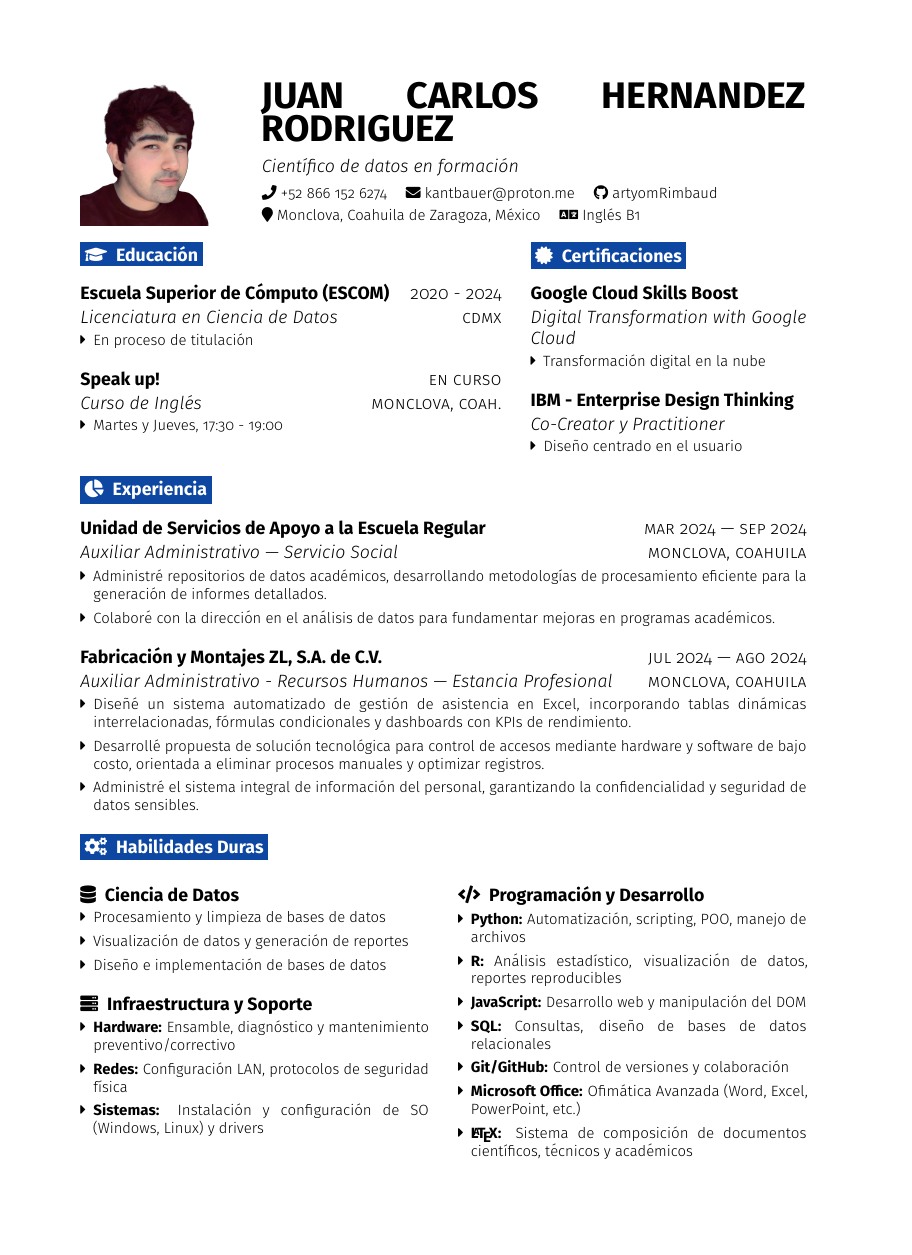
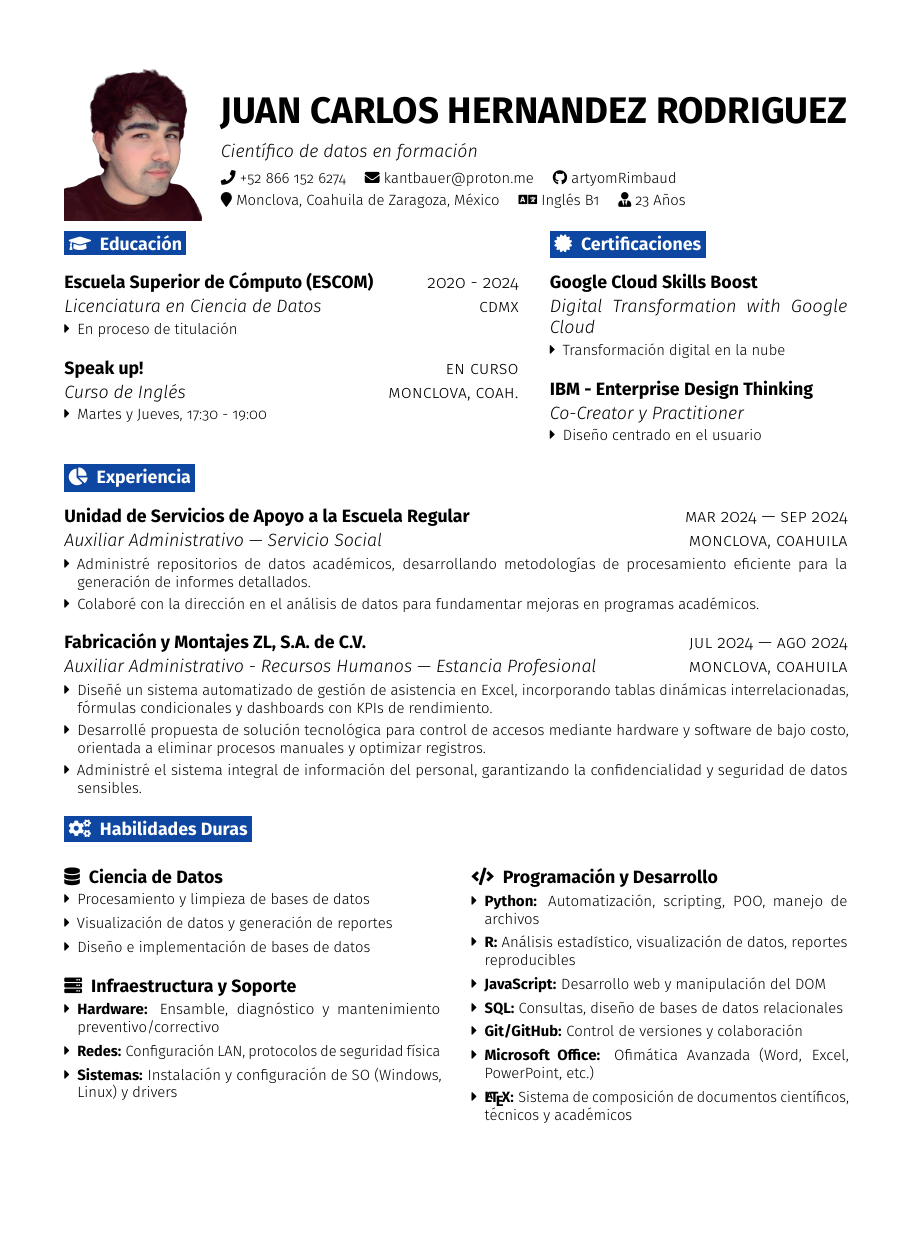
Before and after one commit to artyomRimbaud/cv-latex, a LaTeX document (main.tex): page 1 of 2, the shorter picture padded with empty space. Compiled offline with pdfLaTeX.

Commit message:
Update CV layout and content

```diff
--- a/main.tex
+++ b/main.tex
@@ -27,11 +27,13 @@
 %=============================================================================
 \usepackage{geometry}
 \geometry{
-  a4paper,
-  margin=0.75in,
-  top=0.75in,
-  bottom=0.75in
+  paperwidth=8.5in,    % 21.59 cm
+  paperheight=11in,    % 27.94 cm
+  margin=0.6in,
+  top=0.6in,
+  bottom=0.6in
 }
+
 \pagestyle{empty}                        % Sin números de página
 \setcounter{secnumdepth}{0}             % Sin numeración de secciones
 
@@ -116,15 +118,16 @@
     \includegraphics[width=\linewidth]{elements/Juan_Hernandez_Foto.png}
   \end{minipage}\hfill
   % Nombre e información de contacto
-  \begin{minipage}[c]{0.75\textwidth}
-    \vspace{0cm}
+  \begin{minipage}[c]{0.8\textwidth} % Ajuste de alineación Horizontal
+    \vspace{0.5cm} % Ajuste de alineación Vertical
     {\Huge\bfseries JUAN CARLOS HERNANDEZ RODRIGUEZ} \\[0.3cm]
     {\large\itshape Científico de datos en formación} \\[0.2cm]
     \faPhone\ \href{tel:+528661526274}{+52 866 152 6274} \quad
     \faEnvelope\ \href{mailto:kantbauer@proton.me}{kantbauer@proton.me} \quad
     \faGithub\ \href{https://github.com/artyomRimbaud}{artyomRimbaud} \\[0.1cm]
     \faMapMarker\ Monclova, Coahuila de Zaragoza, México \quad
-    \faLanguage\ Inglés B1
+    \faLanguage\ Inglés B1 \quad
+    \faUserTie\ 23 Años
   \end{minipage}
 \end{center}
 
```
Also changed, not shown: contenedor/main.pdf, 4 other files.
